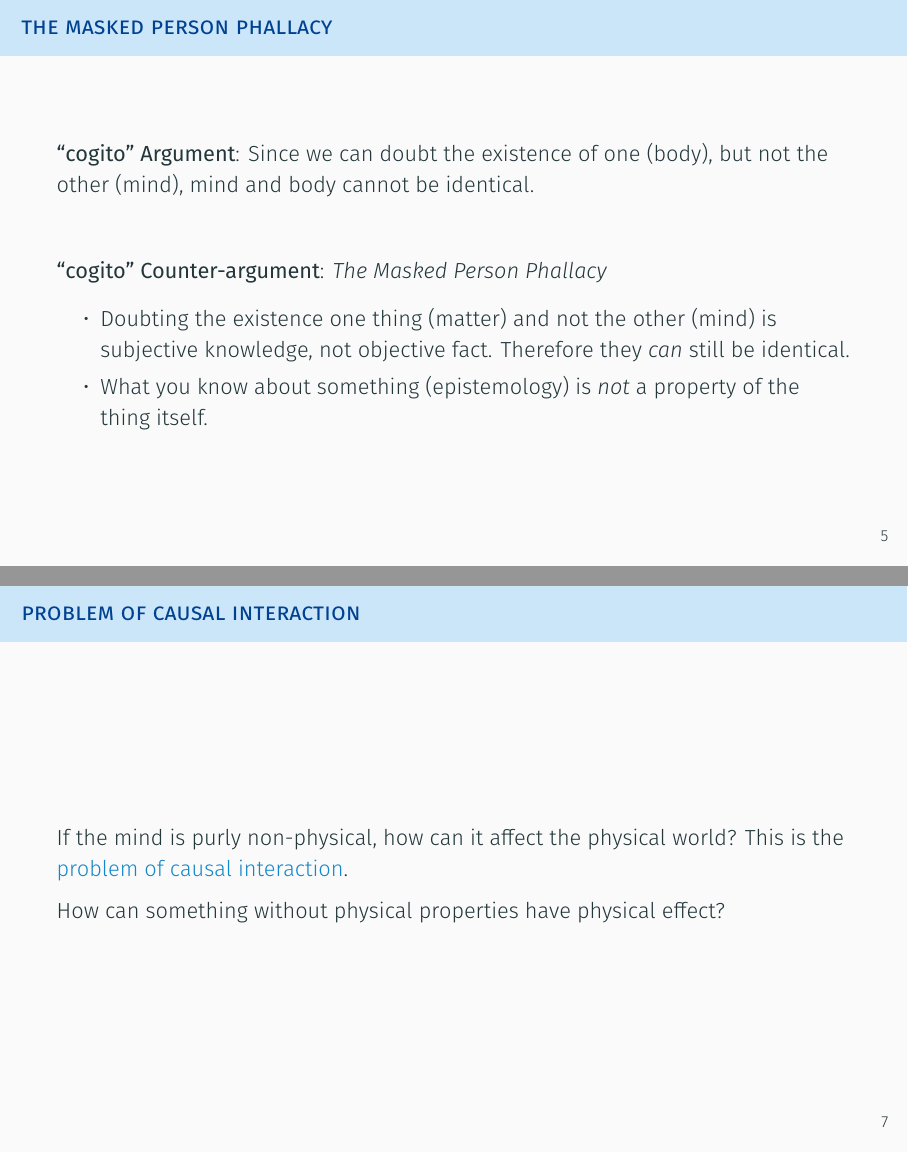
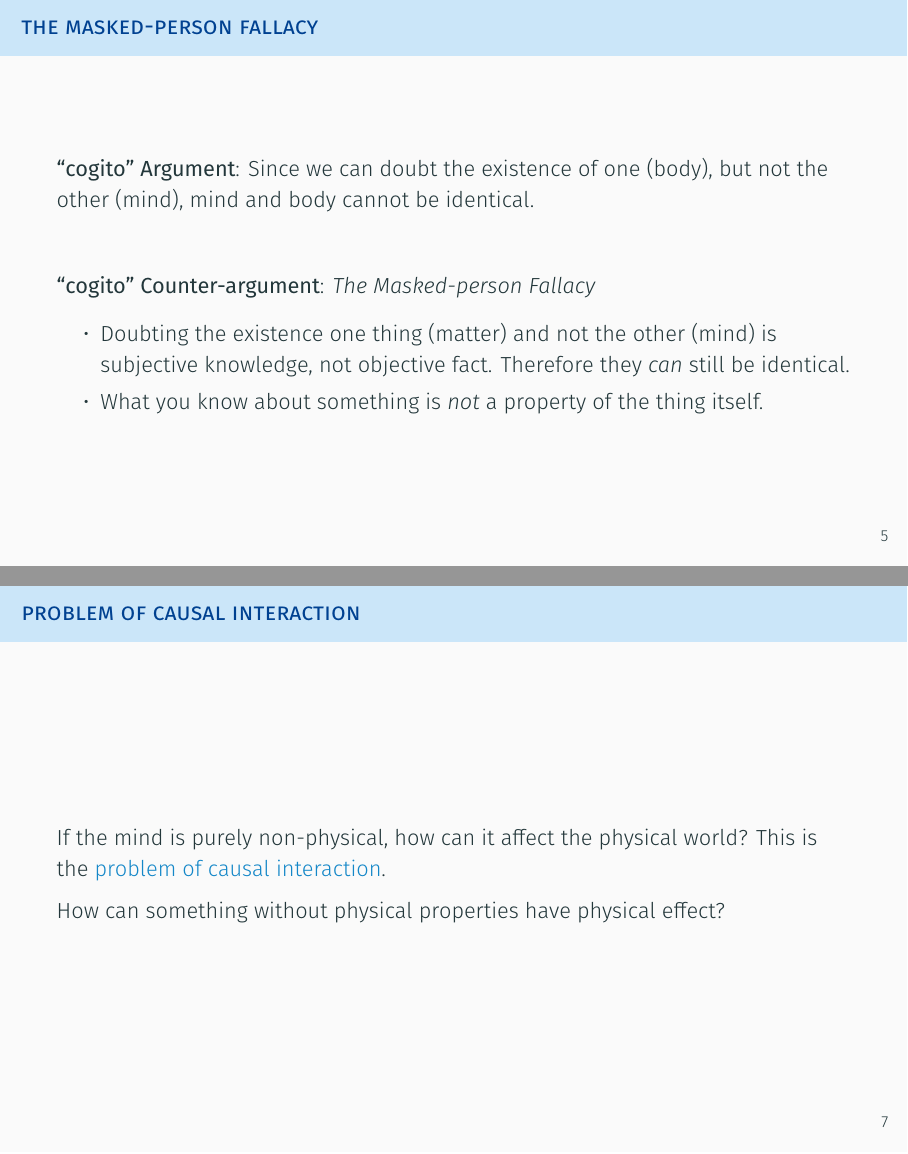
Before and after one commit to mewmew/mind-the-gap, LaTeX slides (dualism/dualism_presentation.tex): pages 15 and 18 of 24 before the commit and pages 16 and 19 of 25 after it, joined at a grey line. Compiled offline with XeLaTeX.

```diff
--- a/dualism/dualism_presentation.tex
+++ b/dualism/dualism_presentation.tex
@@ -89,21 +93,21 @@
 
 \section{Arguments and Counter-arguments}
 
-% --- [ The Masked Person Phallacy ] -------------------------------------------
+% --- [ The Masked-person Fallacy ] --------------------------------------------
 
-\begin{frame}{The Masked Person Phallacy}
+\begin{frame}{The Masked-person Fallacy}
 	% reminder.
 	\textbf{``cogito'' Argument}: Since we can doubt the existence of one (body), but not the other (mind), mind and body cannot be identical.
 
 	\pause
 	\vspace{2em}
 
-	\textbf{``cogito'' Counter-argument}: \textit{The Masked Person Phallacy}
+	\textbf{``cogito'' Counter-argument}: \textit{The Masked-person Fallacy}
 	\begin{itemize}
 		\pause
 		\item Doubting the existence one thing (matter) and not the other (mind) is subjective knowledge, not objective fact. Therefore they \textit{can} still be identical.
 		\pause
-		\item What you know about something (epistemology) is \textit{not} a property of the thing itself.
+		\item What you know about something is \textit{not} a property of the thing itself.
 	\end{itemize}
 \end{frame}
 
@@ -121,7 +125,7 @@
 % --- [ Problem of Causal Interaction ] ----------------------------------------
 
 \begin{frame}{Problem of Causal Interaction}
-	If the mind is purly non-physical, how can it affect the physical world? This is the \alert{problem of causal interaction}.
+	If the mind is purely non-physical, how can it affect the physical world? This is the \alert{problem of causal interaction}.
 
 	How can something without physical properties have physical effect?
 \end{frame}
```
Also changed, not shown: dualism/dualism_presentation.tex (10 more changed lines).
